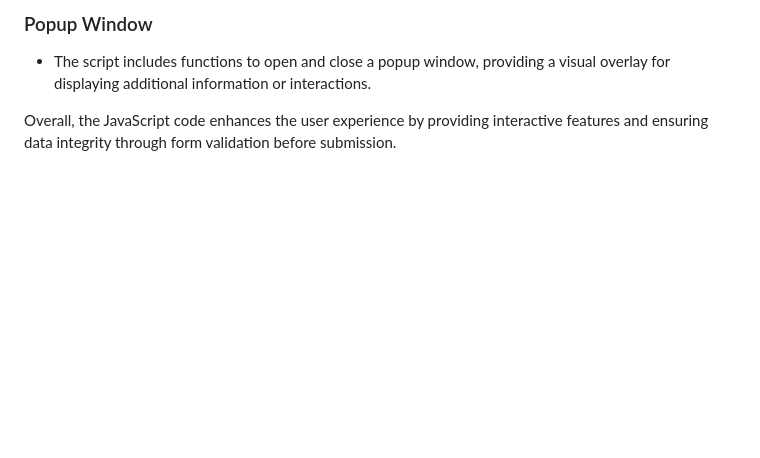
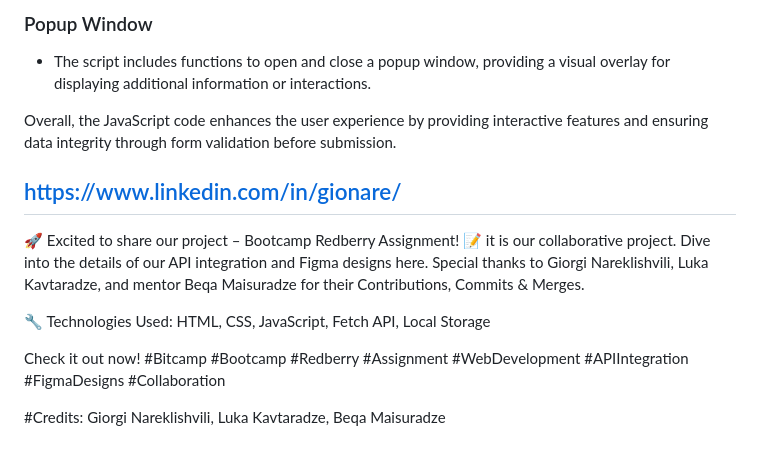
Before and after one commit to gionare/redberry-Bitcamp-project, a Markdown page: README.md, the part around the change. Drawn GitHub-style; blank space fills up the shorter version.

Commit message:
add meta data

```diff
--- a/README.md
+++ b/README.md
@@ -127,3 +127,13 @@ Overall, the `render()` function enhances the user experience by dynamically dis
 - The script includes functions to open and close a popup window, providing a visual overlay for displaying additional information or interactions.
 
 Overall, the JavaScript code enhances the user experience by providing interactive features and ensuring data integrity through form validation before submission.
+
+## https://www.linkedin.com/in/gionare/
+
+🚀 Excited to share our project – Bootcamp Redberry Assignment! 📝 it is our collaborative project. Dive into the details of our API integration and Figma designs here. Special thanks to Giorgi Nareklishvili, Luka Kavtaradze, and mentor Beqa Maisuradze for their Contributions, Commits & Merges.
+
+🔧 Technologies Used: HTML, CSS, JavaScript, Fetch API, Local Storage
+
+Check it out now! #Bitcamp #Bootcamp #Redberry #Assignment #WebDevelopment #APIIntegration #FigmaDesigns #Collaboration
+
+#Credits: Giorgi Nareklishvili, Luka Kavtaradze, Beqa Maisuradze
```
